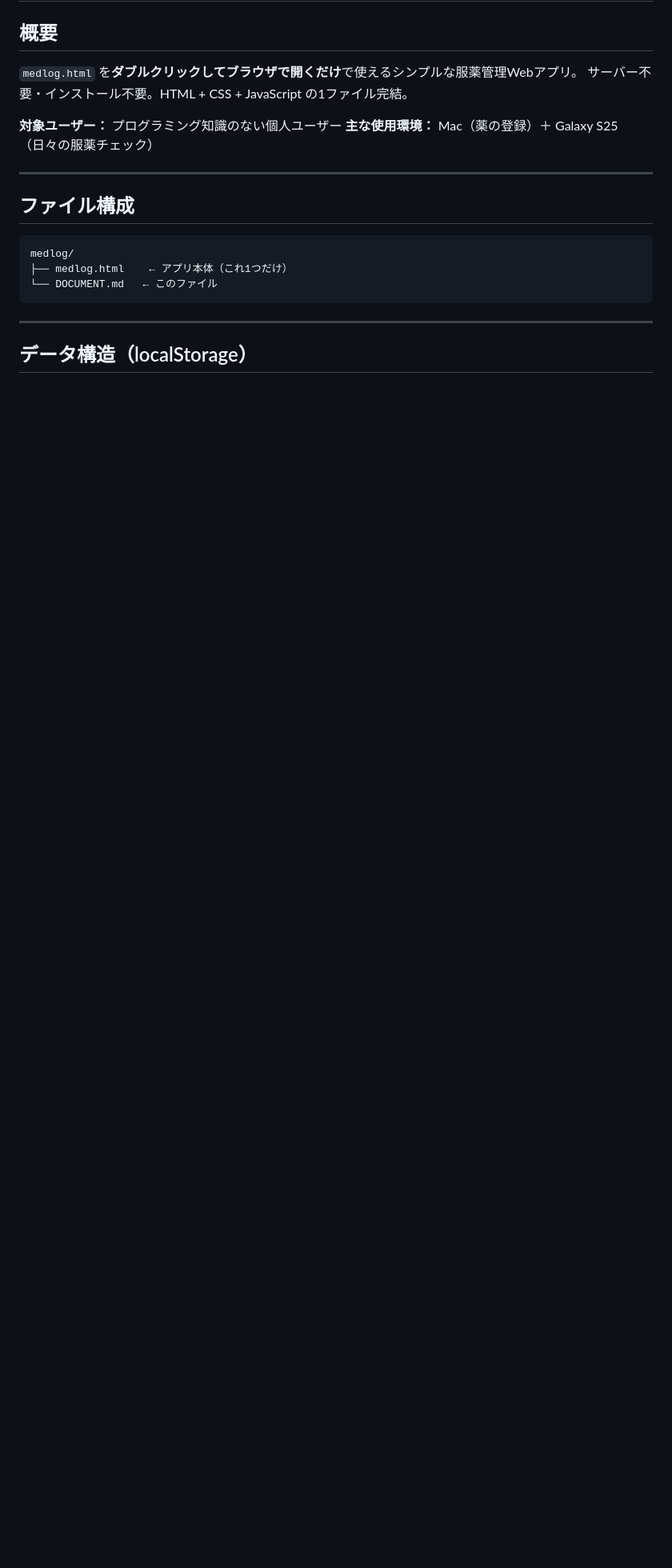
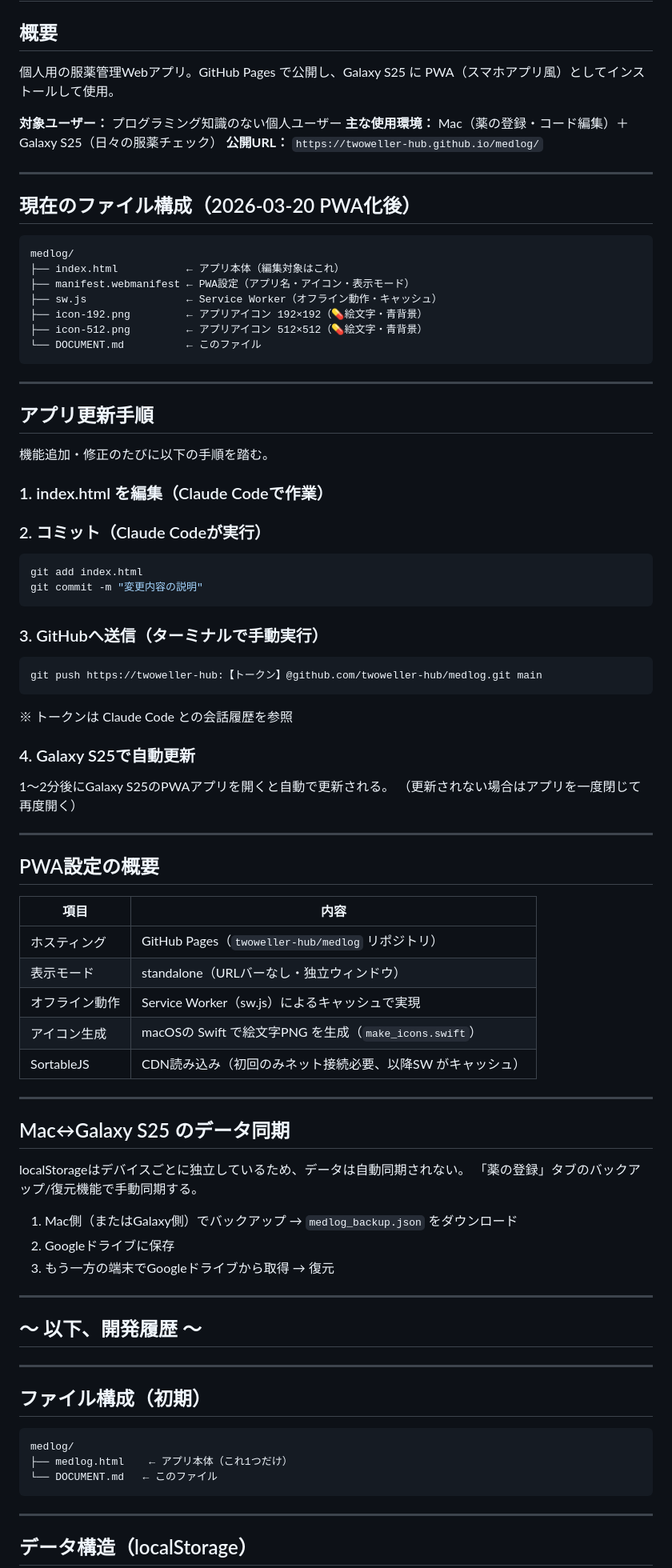
Before and after one commit to twoweller-hub/medlog, a Markdown page: DOCUMENT.md, the part around the change. Shown at 80% size. GitHub-like rendering; blank space fills up the shorter version.

Commit message:
DOCUMENT.md更新：PWA化後の構成・更新手順を追記

````diff
--- a/DOCUMENT.md
+++ b/DOCUMENT.md
@@ -2,15 +2,80 @@
 
 ## 概要
 
-`medlog.html` を**ダブルクリックしてブラウザで開くだけ**で使えるシンプルな服薬管理Webアプリ。
-サーバー不要・インストール不要。HTML + CSS + JavaScript の1ファイル完結。
+個人用の服薬管理Webアプリ。GitHub Pages で公開し、Galaxy S25 に PWA（スマホアプリ風）としてインストールして使用。
 
 **対象ユーザー：** プログラミング知識のない個人ユーザー
-**主な使用環境：** Mac（薬の登録）＋ Galaxy S25（日々の服薬チェック）
+**主な使用環境：** Mac（薬の登録・コード編集）＋ Galaxy S25（日々の服薬チェック）
+**公開URL：** `https://twoweller-hub.github.io/medlog/`
 
 ---
 
-## ファイル構成
+## 現在のファイル構成（2026-03-20 PWA化後）
+
+```
+medlog/
+├── index.html           ← アプリ本体（編集対象はこれ）
+├── manifest.webmanifest ← PWA設定（アプリ名・アイコン・表示モード）
+├── sw.js                ← Service Worker（オフライン動作・キャッシュ）
+├── icon-192.png         ← アプリアイコン 192×192（💊絵文字・青背景）
+├── icon-512.png         ← アプリアイコン 512×512（💊絵文字・青背景）
+└── DOCUMENT.md          ← このファイル
+```
+
+---
+
+## アプリ更新手順
+
+機能追加・修正のたびに以下の手順を踏む。
+
+### 1. index.html を編集（Claude Codeで作業）
+
+### 2. コミット（Claude Codeが実行）
+```bash
+git add index.html
+git commit -m "変更内容の説明"
+```
+
+### 3. GitHubへ送信（ターミナルで手動実行）
+```bash
+git push https://twoweller-hub:【トークン】@github.com/twoweller-hub/medlog.git main
+```
+※ トークンは Claude Code との会話履歴を参照
+
+### 4. Galaxy S25で自動更新
+1〜2分後にGalaxy S25のPWAアプリを開くと自動で更新される。
+（更新されない場合はアプリを一度閉じて再度開く）
+
+---
+
+## PWA設定の概要
+
+| 項目 | 内容 |
+|------|------|
+| ホスティング | GitHub Pages（`twoweller-hub/medlog` リポジトリ） |
+| 表示モード | standalone（URLバーなし・独立ウィンドウ） |
+| オフライン動作 | Service Worker（sw.js）によるキャッシュで実現 |
+| アイコン生成 | macOSの Swift で絵文字PNG を生成（`make_icons.swift`） |
+| SortableJS | CDN読み込み（初回のみネット接続必要、以降SW がキャッシュ） |
+
+---
+
+## Mac↔Galaxy S25 のデータ同期
+
+localStorageはデバイスごとに独立しているため、データは自動同期されない。
+「薬の登録」タブのバックアップ/復元機能で手動同期する。
+
+1. Mac側（またはGalaxy側）でバックアップ → `medlog_backup.json` をダウンロード
+2. Googleドライブに保存
+3. もう一方の端末でGoogleドライブから取得 → 復元
+
+---
+
+## ～ 以下、開発履歴 ～
+
+---
+
+## ファイル構成（初期）
 
 ```
 medlog/
````
